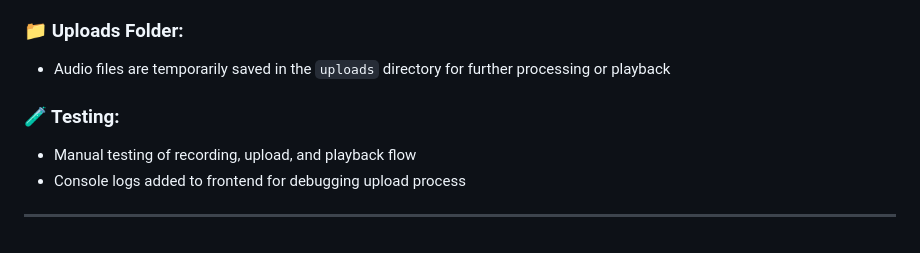
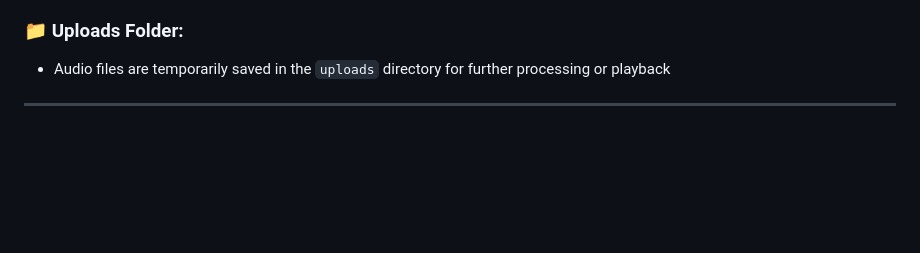
Before and after one commit to umesh-webdev25/TalkEasy-VoiceAssistant, a Markdown page: README.md, the part around the change. GitHub-like rendering; blank space fills up the shorter version.

Commit message:
Day 05 Task Completed

```diff
--- a/README.md
+++ b/README.md
@@ -154,8 +154,4 @@ Today I enhanced the Echo Bot by adding audio upload functionality:
 ### 📁 Uploads Folder:
 - Audio files are temporarily saved in the `uploads` directory for further processing or playback
 
-### 🧪 Testing:
-- Manual testing of recording, upload, and playback flow
-- Console logs added to frontend for debugging upload process
-
 ---
```
